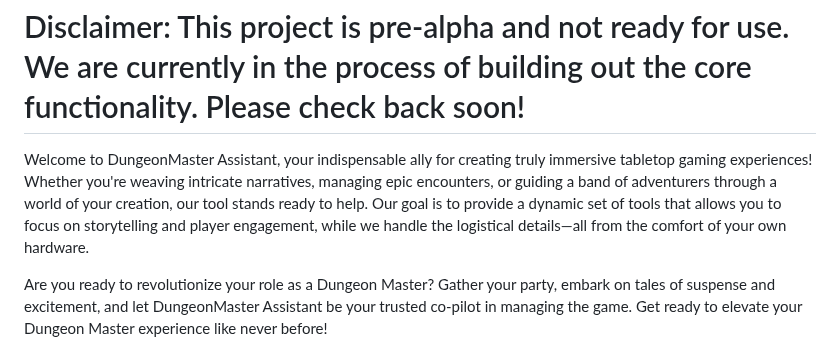
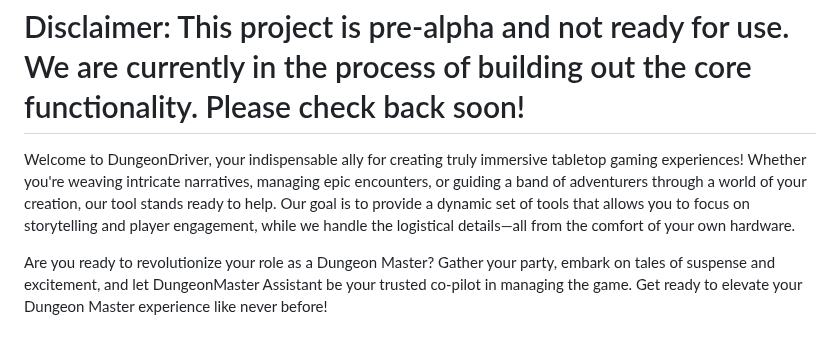
Before and after one commit to fearnworks/dungeondriver, a Markdown page: README.MD, the part around the change. Rendered like a GitHub page.

```diff
--- a/README.MD
+++ b/README.MD
@@ -10,7 +10,7 @@ Disclaimer:
 This project is pre-alpha and not ready for use. We are currently in the process of building out the core functionality. Please check back soon!
 ====
 
-Welcome to DungeonMaster Assistant, your indispensable ally for creating truly immersive tabletop gaming experiences! Whether you're weaving intricate narratives, managing epic encounters, or guiding a band of adventurers through a world of your creation, our tool stands ready to help. Our goal is to provide a dynamic set of tools that allows you to focus on storytelling and player engagement, while we handle the logistical details—all from the comfort of your own hardware.
+Welcome to DungeonDriver, your indispensable ally for creating truly immersive tabletop gaming experiences! Whether you're weaving intricate narratives, managing epic encounters, or guiding a band of adventurers through a world of your creation, our tool stands ready to help. Our goal is to provide a dynamic set of tools that allows you to focus on storytelling and player engagement, while we handle the logistical details—all from the comfort of your own hardware.
 
 Are you ready to revolutionize your role as a Dungeon Master? Gather your party, embark on tales of suspense and excitement, and let DungeonMaster Assistant be your trusted co-pilot in managing the game. Get ready to elevate your Dungeon Master experience like never before!
 
```
